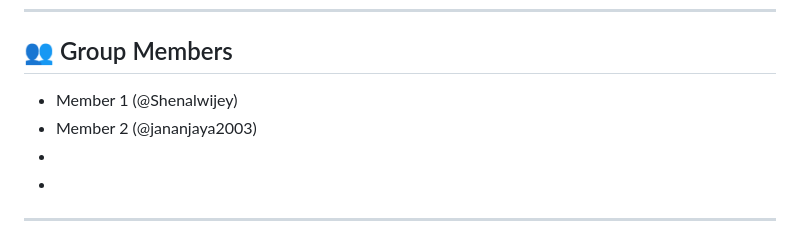
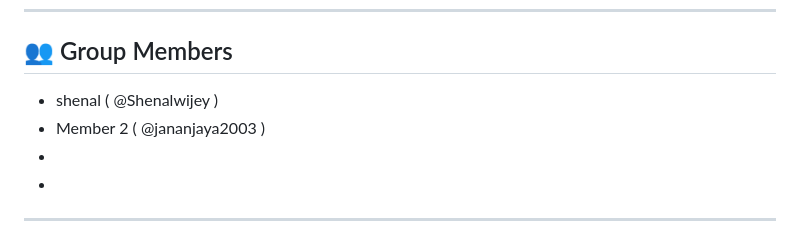
Before and after one commit to Shenalwijey/AutoValue-SL, a Markdown page: README.md, the part around the change. Rendered like a GitHub page.

```diff
--- a/README.md
+++ b/README.md
@@ -164,8 +164,8 @@ Open your browser at `http://127.0.0.1:5000`
 
 ## 👥 Group Members
 
-- Member 1 (@Shenalwijey)
-- Member 2 (@jananjaya2003)
+- shenal ( @Shenalwijey )
+- Member 2 ( @jananjaya2003 )
 -
 -
 
```
